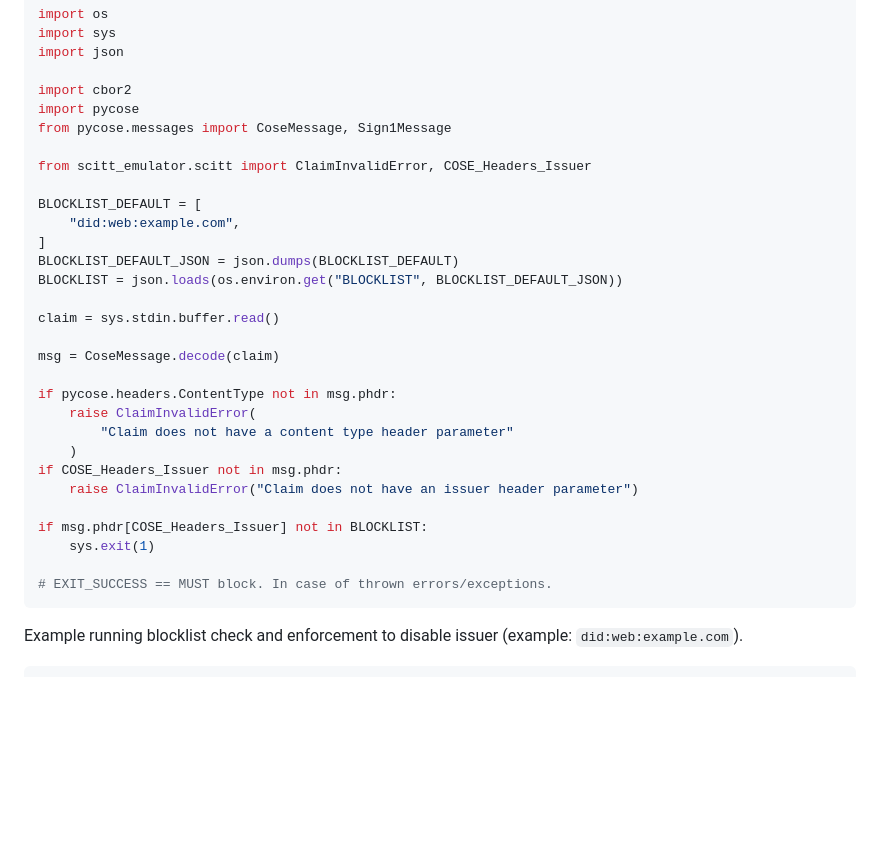
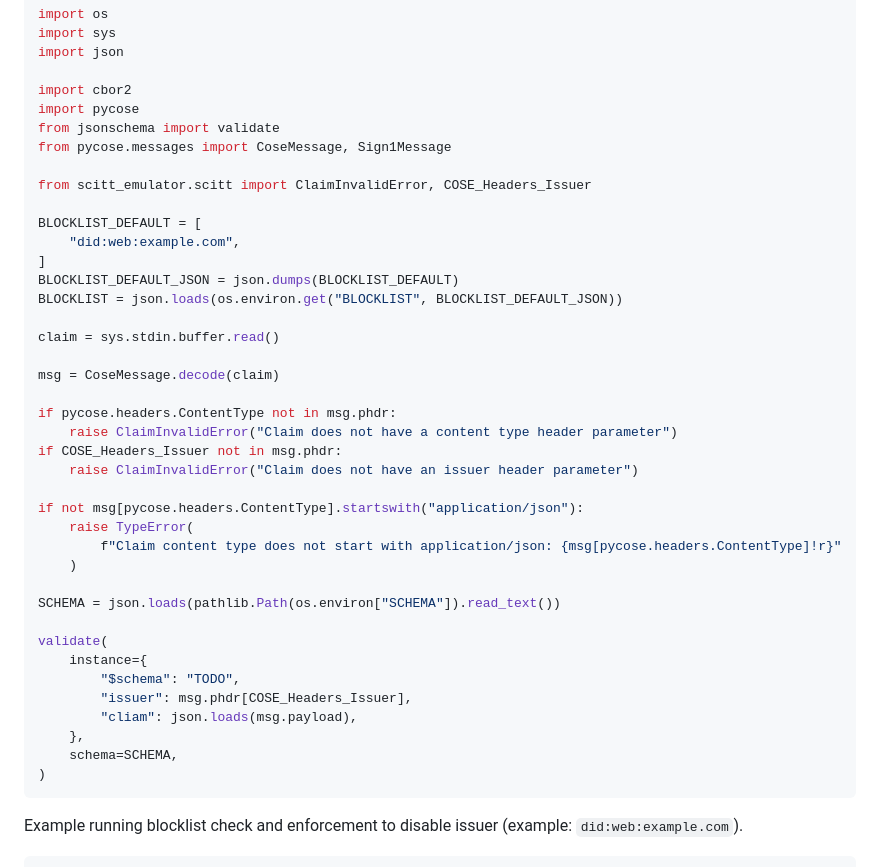
Before and after one commit to scitt-community/scitt-api-emulator, a Markdown page: docs/registration_policies.md, the part around the change. Drawn GitHub-style; blank space fills up the shorter version.

Commit message:
docs: registration_policies: Leverage jsonschema for evaluation of claim
Signed-off-by: John Andersen <johnandersenpdx@gmail.com>

````diff
--- a/docs/registration_policies.md
+++ b/docs/registration_policies.md
@@ -69,6 +69,7 @@ import json
 
 import cbor2
 import pycose
+from jsonschema import validate
 from pycose.messages import CoseMessage, Sign1Message
 
 from scitt_emulator.scitt import ClaimInvalidError, COSE_Headers_Issuer
@@ -84,16 +85,25 @@ claim = sys.stdin.buffer.read()
 msg = CoseMessage.decode(claim)
 
 if pycose.headers.ContentType not in msg.phdr:
-    raise ClaimInvalidError(
-        "Claim does not have a content type header parameter"
-    )
+    raise ClaimInvalidError("Claim does not have a content type header parameter")
 if COSE_Headers_Issuer not in msg.phdr:
     raise ClaimInvalidError("Claim does not have an issuer header parameter")
 
-if msg.phdr[COSE_Headers_Issuer] not in BLOCKLIST:
-    sys.exit(1)
+if not msg[pycose.headers.ContentType].startswith("application/json"):
+    raise TypeError(
+        f"Claim content type does not start with application/json: {msg[pycose.headers.ContentType]!r}"
+    )
 
-# EXIT_SUCCESS == MUST block. In case of thrown errors/exceptions.
+SCHEMA = json.loads(pathlib.Path(os.environ["SCHEMA"]).read_text())
+
+validate(
+    instance={
+        "$schema": "TODO",
+        "issuer": msg.phdr[COSE_Headers_Issuer],
+        "cliam": json.loads(msg.payload),
+    },
+    schema=SCHEMA,
+)
 ```
 
 Example running blocklist check and enforcement to disable issuer (example:
````
